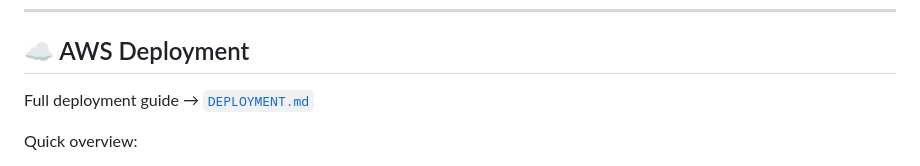
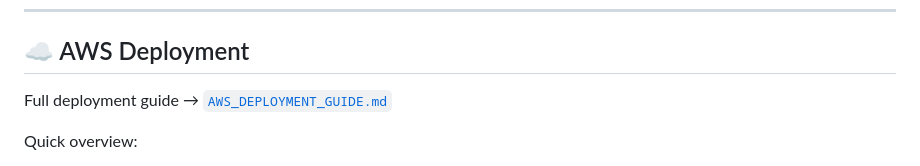
Before and after one commit to rainingsnow0914tw-ship-it/MoodBloom, a Markdown page: README.md, the part around the change. GitHub-like rendering.

Commit message:
fix: correct deployment guide link to AWS_DEPLOYMENT_GUIDE.md

```diff
--- a/README.md
+++ b/README.md
@@ -281,7 +281,7 @@ open index.html        # Or use Live Server in VS Code
 
 ## ☁️ AWS Deployment
 
-Full deployment guide → [`DEPLOYMENT.md`](./DEPLOYMENT.md)
+Full deployment guide → [`AWS_DEPLOYMENT_GUIDE.md`](./AWS_DEPLOYMENT_GUIDE.md)
 
 Quick overview:
 1. **S3** — upload frontend files
```
